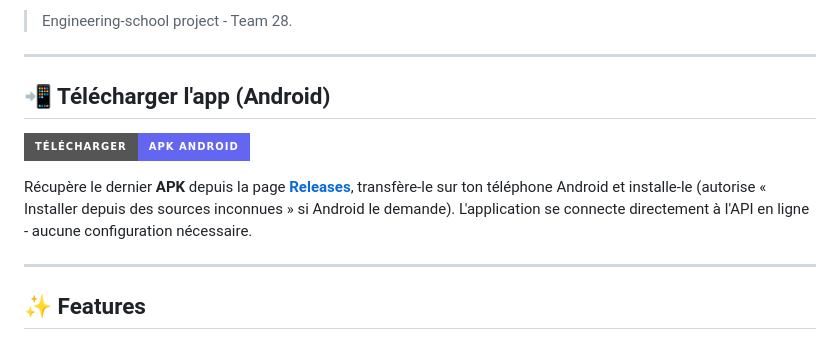
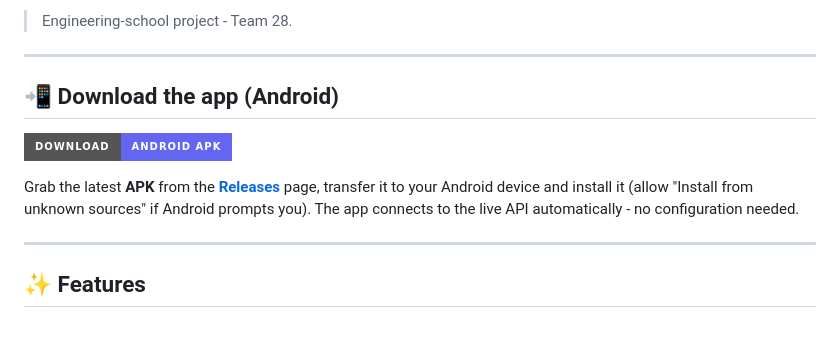
Before and after one commit to Uncher1/TeamUp, a Markdown page: README.md, the part around the change. GitHub-like rendering; badges without logos.

Commit message:
README: translate download section to English

```diff
--- a/README.md
+++ b/README.md
@@ -10,14 +10,14 @@ then plan, recruit and chat, all in one native app.
 
 ---
 
-## 📲 Télécharger l'app (Android)
+## 📲 Download the app (Android)
 
-[![Télécharger l'APK](https://img.shields.io/badge/T%C3%A9l%C3%A9charger-APK%20Android-6366F1?style=for-the-badge&logo=android&logoColor=white)](https://github.com/Uncher1/TeamUp/releases/latest)
+[![Download the APK](https://img.shields.io/badge/Download-Android%20APK-6366F1?style=for-the-badge&logo=android&logoColor=white)](https://github.com/Uncher1/TeamUp/releases/latest)
 
-Récupère le dernier **APK** depuis la page **[Releases](https://github.com/Uncher1/TeamUp/releases/latest)**,
-transfère-le sur ton téléphone Android et installe-le (autorise « Installer
-depuis des sources inconnues » si Android le demande). L'application se connecte
-directement à l'API en ligne - aucune configuration nécessaire.
+Grab the latest **APK** from the **[Releases](https://github.com/Uncher1/TeamUp/releases/latest)**
+page, transfer it to your Android device and install it (allow "Install from
+unknown sources" if Android prompts you). The app connects to the live API
+automatically - no configuration needed.
 
 ---
 
```
